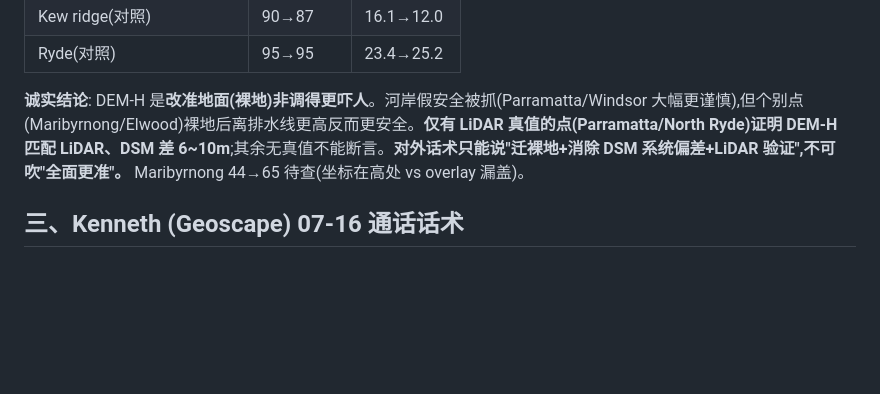
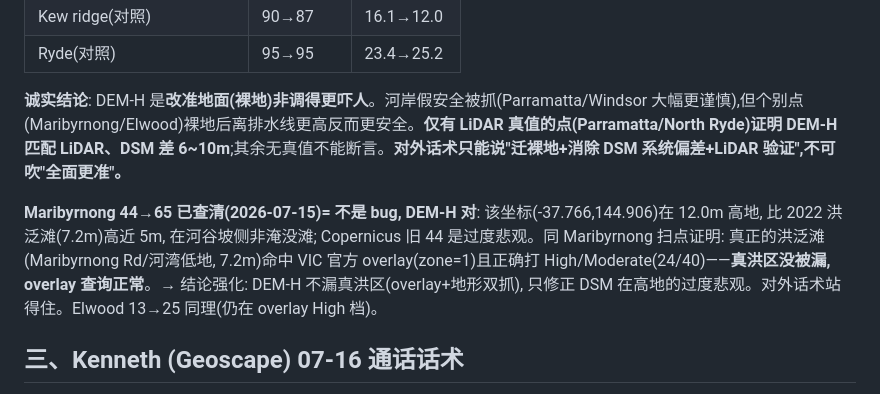
Before and after one commit to resuly/property-scores, a Markdown page: docs/flood-dem-upgrade.md, the part around the change. GitHub-like rendering; blank space fills up the shorter version.

Commit message:
flood-dem: resolve Maribyrnong 44->65 (not a bug: point on higher ground 12m vs 7.2m flat; real flats still flag via overlay)

```diff
--- a/docs/flood-dem-upgrade.md
+++ b/docs/flood-dem-upgrade.md
@@ -128,7 +128,9 @@ DEM-H 数据源确认: **DEA 公共 S3 COG**(无认证, CC BY 4.0): `/vsicurl/ht
 | Kew ridge(对照) | 90→87 | 16.1→12.0 |
 | Ryde(对照) | 95→95 | 23.4→25.2 |
 
-**诚实结论**: DEM-H 是**改准地面(裸地)非调得更吓人**。河岸假安全被抓(Parramatta/Windsor 大幅更谨慎),但个别点(Maribyrnong/Elwood)裸地后离排水线更高反而更安全。**仅有 LiDAR 真值的点(Parramatta/North Ryde)证明 DEM-H 匹配 LiDAR、DSM 差 6~10m**;其余无真值不能断言。**对外话术只能说"迁裸地+消除 DSM 系统偏差+LiDAR 验证",不可吹"全面更准"。** Maribyrnong 44→65 待查(坐标在高处 vs overlay 漏盖)。
+**诚实结论**: DEM-H 是**改准地面(裸地)非调得更吓人**。河岸假安全被抓(Parramatta/Windsor 大幅更谨慎),但个别点(Maribyrnong/Elwood)裸地后离排水线更高反而更安全。**仅有 LiDAR 真值的点(Parramatta/North Ryde)证明 DEM-H 匹配 LiDAR、DSM 差 6~10m**;其余无真值不能断言。**对外话术只能说"迁裸地+消除 DSM 系统偏差+LiDAR 验证",不可吹"全面更准"。**
+
+**Maribyrnong 44→65 已查清(2026-07-15)= 不是 bug, DEM-H 对**: 该坐标(-37.766,144.906)在 12.0m 高地, 比 2022 洪泛滩(7.2m)高近 5m, 在河谷坡侧非淹没滩; Copernicus 旧 44 是过度悲观。同 Maribyrnong 扫点证明: 真正的洪泛滩(Maribyrnong Rd/河湾低地, 7.2m)命中 VIC 官方 overlay(zone=1)且正确打 High/Moderate(24/40)——**真洪区没被漏, overlay 查询正常**。→ 结论强化: DEM-H 不漏真洪区(overlay+地形双抓), 只修正 DSM 在高地的过度悲观。对外话术站得住。Elwood 13→25 同理(仍在 overlay High 档)。
 
 ## 三、Kenneth (Geoscape) 07-16 通话话术
 
```
